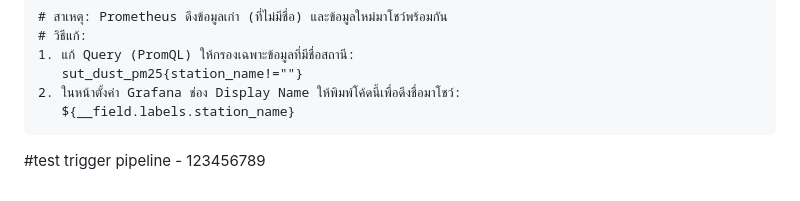
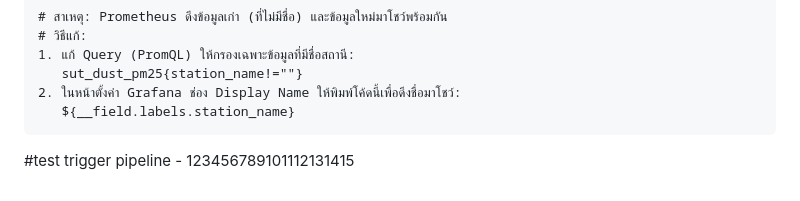
Before and after one commit to punpup09/PM-Alert---ENG23-3074, a Markdown page: README.md, the part around the change. Drawn GitHub-style.

Commit message:
Test trigger webhook

````diff
--- a/README.md
+++ b/README.md
@@ -316,4 +316,4 @@ kubectl port-forward -n dustwatch svc/pm-alert-service 5000:80
    ${__field.labels.station_name}
 ```
 
-#test trigger pipeline - 123456789
+#test trigger pipeline - 123456789101112131415
````
